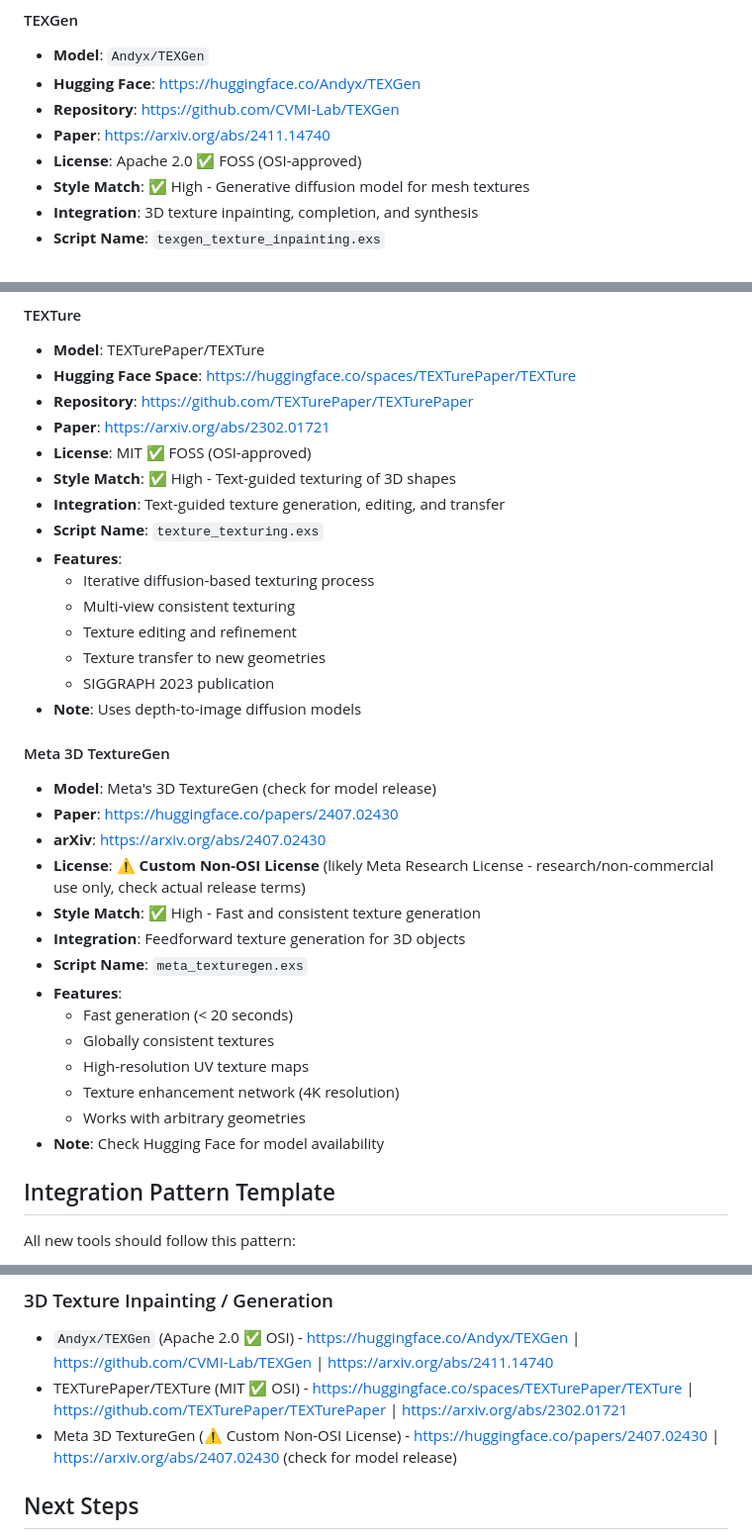
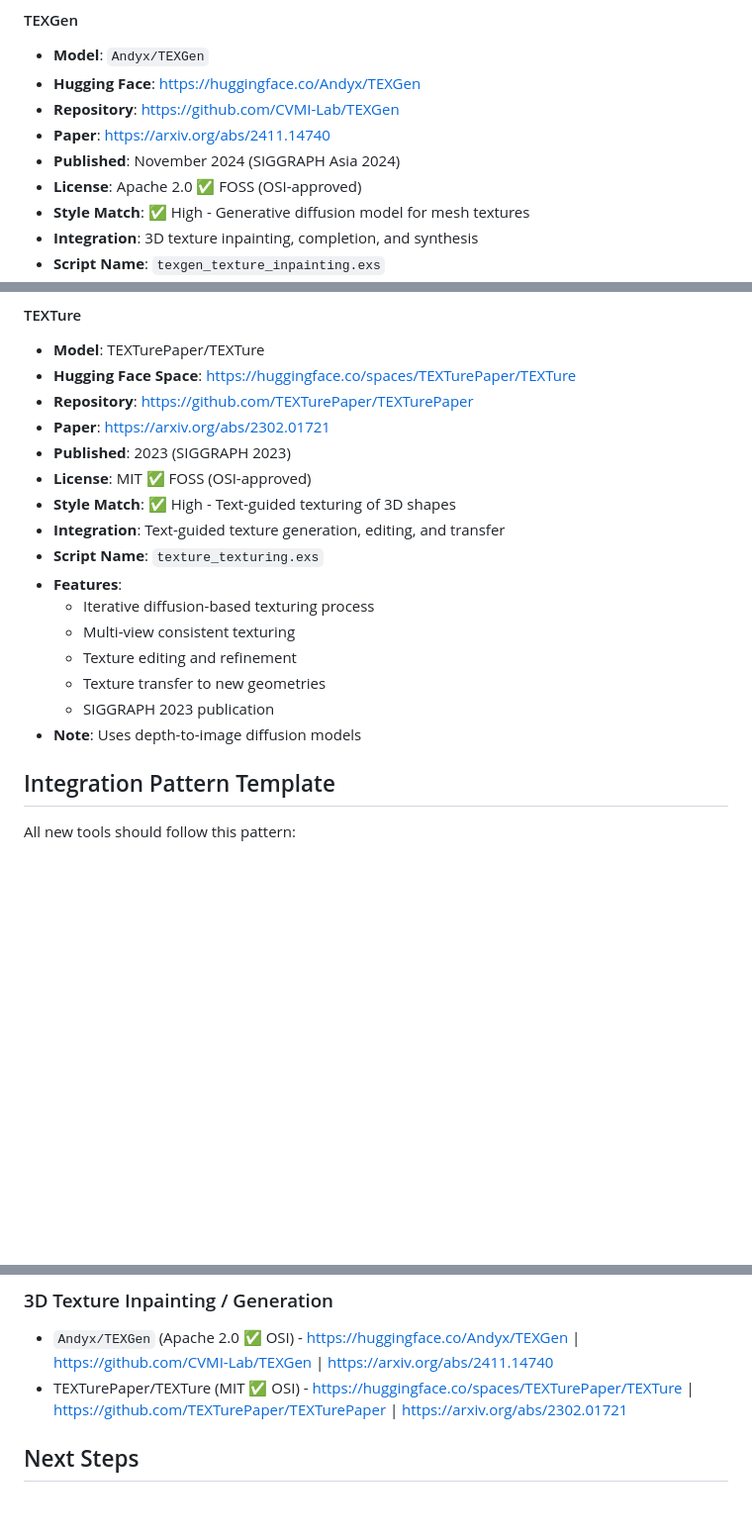
Before and after one commit to V-Sekai-fire/livebook-nx, a Markdown page: TOOLS_RESEARCH.md, 3 parts joined by grey strips. Shown: that part at 99% size. GitHub-like rendering; blank space fills up the shorter version.

Commit message:
Add publishing dates and remove Meta 3D TextureGen
- Add publishing dates to all 3D texture inpainting models:
  - TEXGen: November 2024 (SIGGRAPH Asia 2024)
  - TEXTure: 2023 (SIGGRAPH 2023)
- Remove Meta 3D TextureGen (custom non-OSI license)
- Keep only FOSS models with OSI-approved licenses

```diff
--- a/TOOLS_RESEARCH.md
+++ b/TOOLS_RESEARCH.md
@@ -390,6 +390,7 @@ Your Elixir scripts follow a consistent pattern:
 - **Hugging Face**: https://huggingface.co/Andyx/TEXGen
 - **Repository**: https://github.com/CVMI-Lab/TEXGen
 - **Paper**: https://arxiv.org/abs/2411.14740
+- **Published**: November 2024 (SIGGRAPH Asia 2024)
 - **License**: Apache 2.0 ✅ FOSS (OSI-approved)
 - **Style Match**: ✅ High - Generative diffusion model for mesh textures
 - **Integration**: 3D texture inpainting, completion, and synthesis
@@ -407,6 +408,7 @@ Your Elixir scripts follow a consistent pattern:
 - **Hugging Face Space**: https://huggingface.co/spaces/TEXTurePaper/TEXTure
 - **Repository**: https://github.com/TEXTurePaper/TEXTurePaper
 - **Paper**: https://arxiv.org/abs/2302.01721
+- **Published**: 2023 (SIGGRAPH 2023)
 - **License**: MIT ✅ FOSS (OSI-approved)
 - **Style Match**: ✅ High - Text-guided texturing of 3D shapes
 - **Integration**: Text-guided texture generation, editing, and transfer
@@ -418,22 +420,6 @@ Your Elixir scripts follow a consistent pattern:
   - Texture transfer to new geometries
   - SIGGRAPH 2023 publication
 - **Note**: Uses depth-to-image diffusion models
-
-#### Meta 3D TextureGen
-- **Model**: Meta's 3D TextureGen (check for model release)
-- **Paper**: https://huggingface.co/papers/2407.02430
-- **arXiv**: https://arxiv.org/abs/2407.02430
-- **License**: ⚠️ **Custom Non-OSI License** (likely Meta Research License - research/non-commercial use only, check actual release terms)
-- **Style Match**: ✅ High - Fast and consistent texture generation
-- **Integration**: Feedforward texture generation for 3D objects
-- **Script Name**: `meta_texturegen.exs`
-- **Features**:
-  - Fast generation (< 20 seconds)
-  - Globally consistent textures
-  - High-resolution UV texture maps
-  - Texture enhancement network (4K resolution)
-  - Works with arbitrary geometries
-- **Note**: Check Hugging Face for model availability
 
 ## Integration Pattern Template
 
@@ -613,7 +599,6 @@ SpanCollector.display_trace()
 ### 3D Texture Inpainting / Generation
 - `Andyx/TEXGen` (Apache 2.0 ✅ OSI) - https://huggingface.co/Andyx/TEXGen | https://github.com/CVMI-Lab/TEXGen | https://arxiv.org/abs/2411.14740
 - TEXTurePaper/TEXTure (MIT ✅ OSI) - https://huggingface.co/spaces/TEXTurePaper/TEXTure | https://github.com/TEXTurePaper/TEXTurePaper | https://arxiv.org/abs/2302.01721
-- Meta 3D TextureGen (⚠️ Custom Non-OSI License) - https://huggingface.co/papers/2407.02430 | https://arxiv.org/abs/2407.02430 (check for model release)
 
 ## Next Steps
 
```
